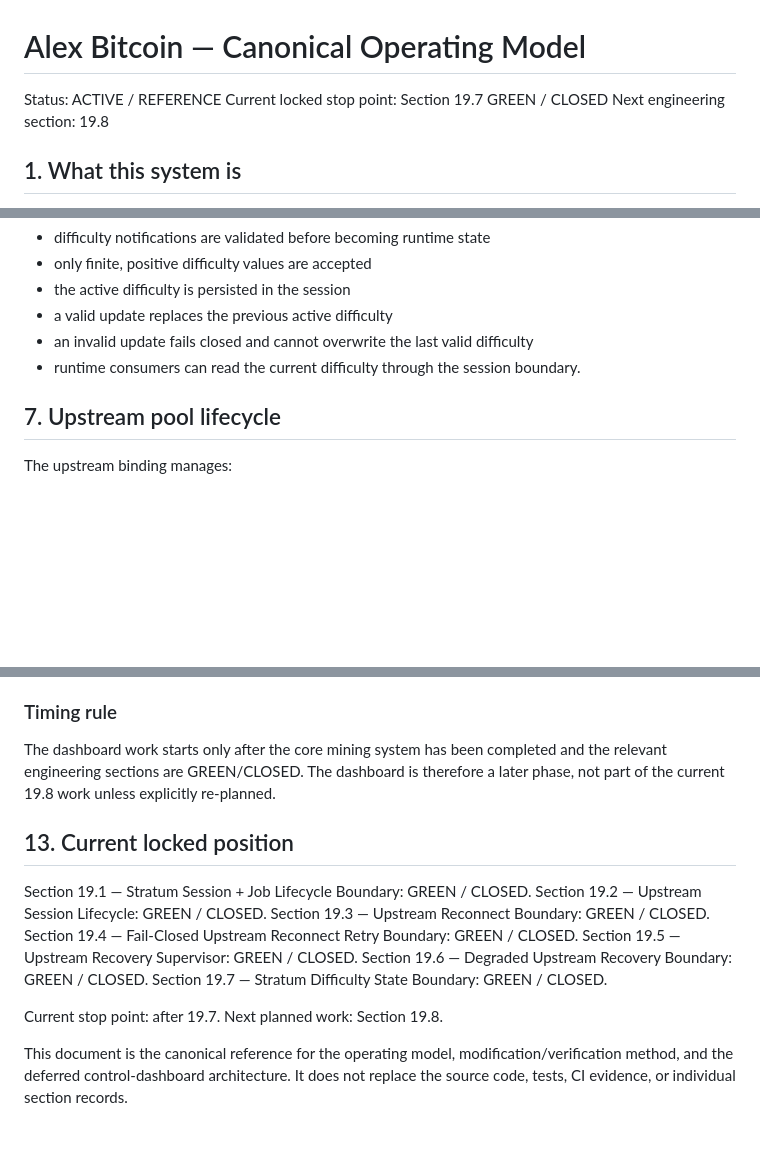
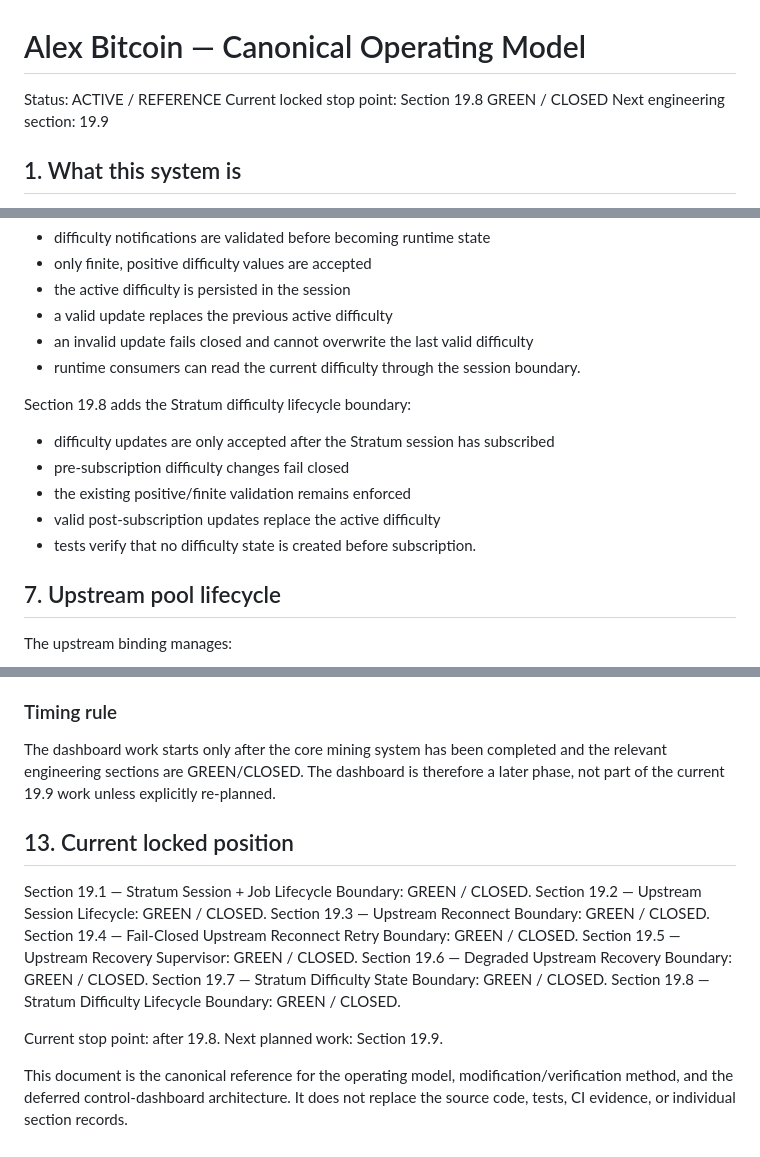
Before and after one commit to AligasSRM/Alex-Bitcoin, a Markdown page: docs/PROJECT_OPERATING_MODEL.md, 3 parts joined by grey strips. Rendered like a GitHub page; blank space fills up the shorter version.

Commit message:
docs(stage-19.8): lock difficulty lifecycle boundary

```diff
--- a/docs/PROJECT_OPERATING_MODEL.md
+++ b/docs/PROJECT_OPERATING_MODEL.md
@@ -1,8 +1,8 @@
 # Alex Bitcoin — Canonical Operating Model
 
 Status: ACTIVE / REFERENCE
-Current locked stop point: Section 19.7 GREEN / CLOSED
-Next engineering section: 19.8
+Current locked stop point: Section 19.8 GREEN / CLOSED
+Next engineering section: 19.9
 
 ## 1. What this system is
 
@@ -87,6 +87,13 @@ Section 19.7 adds the Stratum difficulty state boundary:
 - a valid update replaces the previous active difficulty
 - an invalid update fails closed and cannot overwrite the last valid difficulty
 - runtime consumers can read the current difficulty through the session boundary.
+
+Section 19.8 adds the Stratum difficulty lifecycle boundary:
+- difficulty updates are only accepted after the Stratum session has subscribed
+- pre-subscription difficulty changes fail closed
+- the existing positive/finite validation remains enforced
+- valid post-subscription updates replace the active difficulty
+- tests verify that no difficulty state is created before subscription.
 
 ## 7. Upstream pool lifecycle
 
@@ -292,7 +299,7 @@ The planned dashboard model is informed by established mining-monitoring pattern
 
 ### Timing rule
 
-The dashboard work starts only after the core mining system has been completed and the relevant engineering sections are GREEN/CLOSED. The dashboard is therefore a later phase, not part of the current 19.8 work unless explicitly re-planned.
+The dashboard work starts only after the core mining system has been completed and the relevant engineering sections are GREEN/CLOSED. The dashboard is therefore a later phase, not part of the current 19.9 work unless explicitly re-planned.
 
 ## 13. Current locked position
 
@@ -303,8 +310,9 @@ Section 19.4 — Fail-Closed Upstream Reconnect Retry Boundary: GREEN / CLOSED.
 Section 19.5 — Upstream Recovery Supervisor: GREEN / CLOSED.
 Section 19.6 — Degraded Upstream Recovery Boundary: GREEN / CLOSED.
 Section 19.7 — Stratum Difficulty State Boundary: GREEN / CLOSED.
+Section 19.8 — Stratum Difficulty Lifecycle Boundary: GREEN / CLOSED.
 
-Current stop point: after 19.7.
-Next planned work: Section 19.8.
+Current stop point: after 19.8.
+Next planned work: Section 19.9.
 
 This document is the canonical reference for the operating model, modification/verification method, and the deferred control-dashboard architecture. It does not replace the source code, tests, CI evidence, or individual section records.
```
